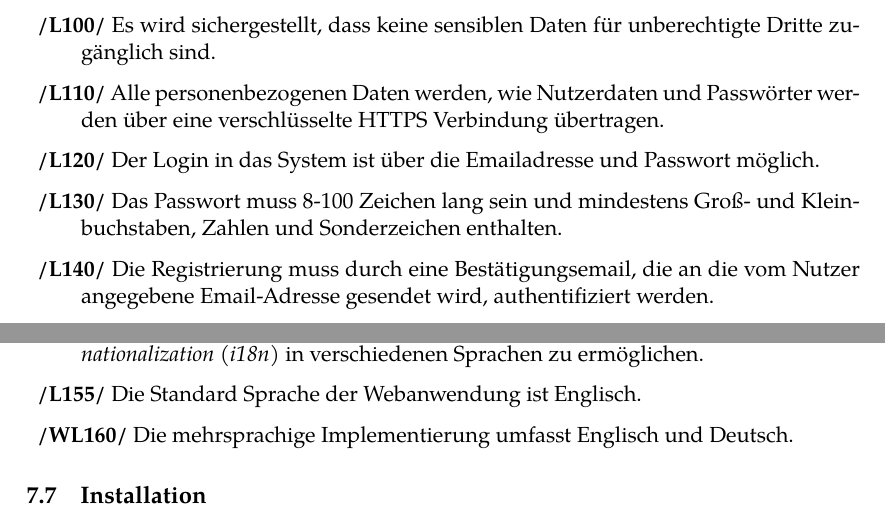
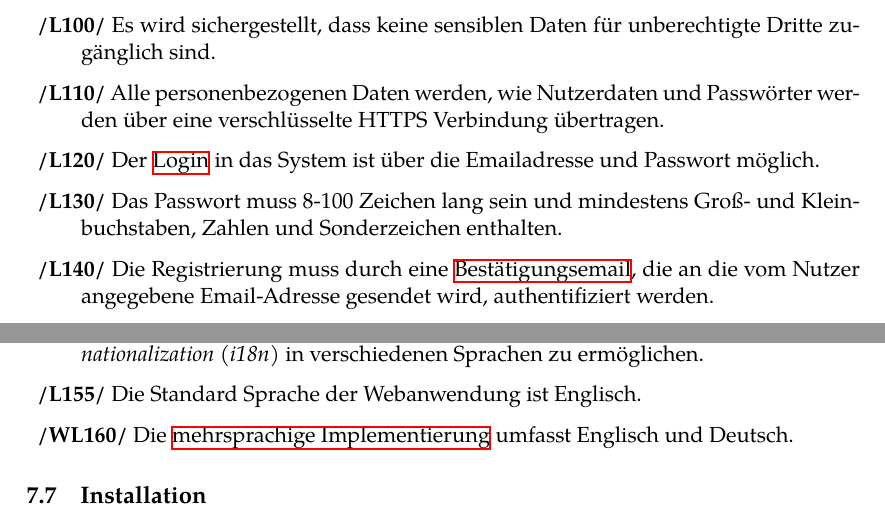
Before and after one commit to guersterst/LasEs, a LaTeX document (docs/Pflichtenheft/Main.tex, which reads docs/Pflichtenheft/Produktleistungen.tex): two parts of pages 16 and 17 of 22, joined at a grey line, cut so that both start at the same text. Compiled offline with XeLaTeX.

Commit message:
add hyperrefs to prodfunktionen

```diff
--- a/docs/Pflichtenheft/Produktleistungen.tex
+++ b/docs/Pflichtenheft/Produktleistungen.tex
@@ -47,11 +47,11 @@ Dokumenten. \texttt{XXX} entspricht dabei immer einer dreistelligen Zahl.
 
 	\XXitem{/L110/}{leist:110} Alle personenbezogenen Daten werden, wie Nutzerdaten und Passwörter werden über eine verschlüsselte HTTPS Verbindung übertragen.
 
-	\XXitem{/L120/}{leist:120} Der Login in das System ist über die Emailadresse und Passwort möglich.
+	\XXitem{/L120/}{leist:120} Der \hyperref[funkt:080]{Login} in das System ist über die Emailadresse und Passwort möglich.
 
 	\XXitem{/L130/}{leist:130} Das Passwort muss 8-100 Zeichen lang sein und mindestens Groß- und Kleinbuchstaben, Zahlen und Sonderzeichen enthalten.
 
-	\XXitem{/L140/}{leist:140} Die Registrierung muss durch eine Bestätigungsemail, die an die vom Nutzer angegebene Email-Adresse gesendet wird, authentifiziert werden.
+	\XXitem{/L140/}{leist:140} Die Registrierung muss durch eine \hyperref[funkt:060]{Bestätigungsemail}, die an die vom Nutzer angegebene Email-Adresse gesendet wird, authentifiziert werden.
 \end{description}
 
 \subsection{Logging}
@@ -68,7 +68,7 @@ Dokumenten. \texttt{XXX} entspricht dabei immer einer dreistelligen Zahl.
 
 	\XXitem{/L155/}{leist:155} Die Standard Sprache der Webanwendung ist Englisch.
 
-	\XXitem{/WL160/}{leist:160} Die mehrsprachige Implementierung umfasst Englisch und Deutsch.
+	\XXitem{/WL160/}{leist:160} Die \hyperref[funkt:020]{mehrsprachige Implementierung} umfasst Englisch und Deutsch.
  \end{description}
 
 \subsection{Installation}
```
